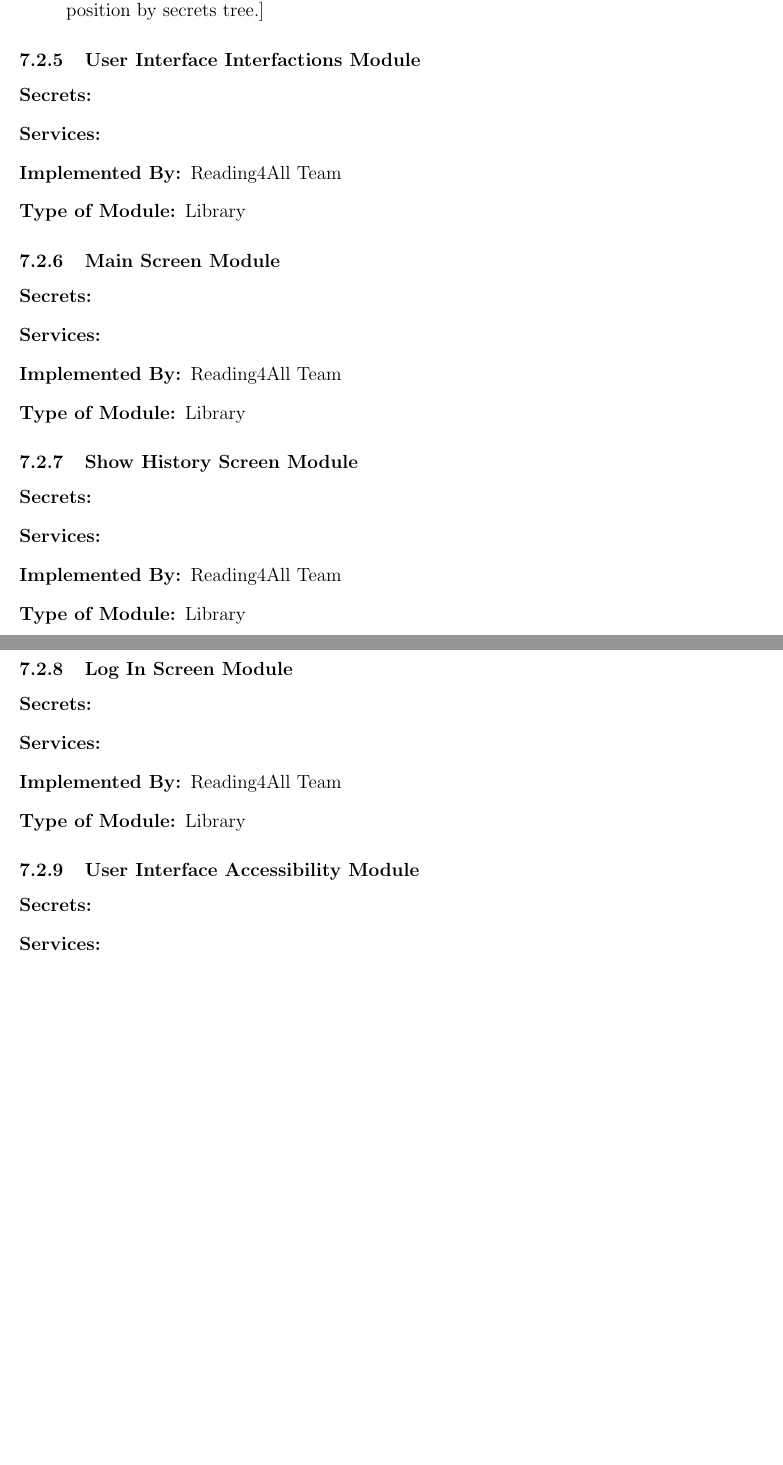
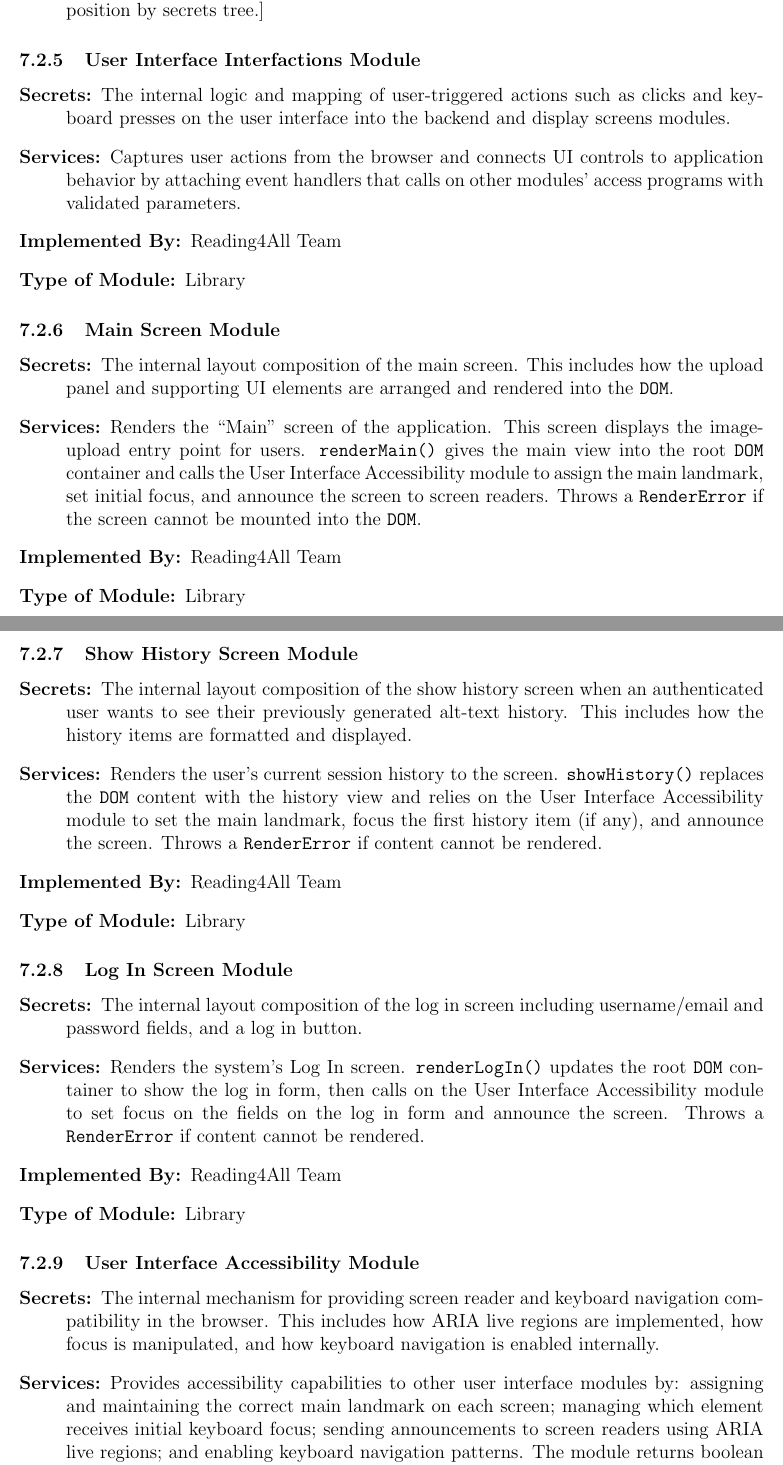
Before and after one commit to 4G06-CAPSTONE-2025/Reading4All, a LaTeX document (docs/Design/SoftArchitecture/MG.tex): two parts of pages 11 and 12 of 19 before the commit and two parts of pages 11 and 12 of 20 after it, joined at a grey line, cut so that both start at the same text, the shorter picture padded with empty space. Compiled offline with pdfLaTeX.

Commit message:
front end module decomposition updated (refs #200)

```diff
--- a/docs/Design/SoftArchitecture/MG.tex
+++ b/docs/Design/SoftArchitecture/MG.tex
@@ -349,8 +349,11 @@ to be implemented.
 \subsubsection{User Interface Interfactions Module}
 \label{mod: uii}
 \begin{description}
-  \item[Secrets:]
-  \item[Services:]
+  \item[Secrets:] The internal logic and mapping of user-triggered actions such as clicks and keyboard presses
+  on the user interface into the backend and display screens modules.
+  \item[Services:] Captures user actions from the browser and connects UI controls to application
+  behavior by attaching event handlers that calls on other modules’ access programs with
+  validated parameters.
   \item[Implemented By:] Reading4All Team
   \item[Type of Module:] Library
 \end{description}
@@ -358,8 +361,12 @@ to be implemented.
 \subsubsection{Main Screen Module}
 \label{mod: msm}
 \begin{description}
-  \item[Secrets:]
-  \item[Services:]
+  \item[Secrets:] The internal layout composition of the main screen.
+  This includes how the upload panel and supporting UI elements are arranged and rendered into the \texttt{DOM}.
+  \item[Services:] Renders the “Main” screen of the application. This screen displays the image-upload entry point for users.
+  \texttt{renderMain()} gives the main view into the root \texttt{DOM} container and calls the User Interface Accessibility module
+  to assign the main landmark, set initial focus, and announce the screen to screen readers. Throws a \texttt{RenderError}
+  if the screen cannot be mounted into the \texttt{DOM}.
   \item[Implemented By:] Reading4All Team
   \item[Type of Module:] Library
 \end{description}
@@ -367,8 +374,12 @@ to be implemented.
 \subsubsection{Show History Screen Module}
 \label{mod: showhm}
 \begin{description}
-  \item[Secrets:]
-  \item[Services:]
+  \item[Secrets:] The internal layout composition of the show history screen when an authenticated user wants to see their
+  previously generated alt-text history. This includes how the history items are formatted and displayed.
+  \item[Services:] Renders the user’s current session history to the screen.
+  \texttt{showHistory()} replaces the \texttt{DOM} content with the history view and relies on the User Interface Accessibility module
+   to set the main landmark, focus the first history item (if any), and announce the screen.
+  Throws a \texttt{RenderError} if content cannot be rendered.
   \item[Implemented By:] Reading4All Team
   \item[Type of Module:] Library
 \end{description}
@@ -376,8 +387,11 @@ to be implemented.
 \subsubsection{Log In Screen Module}
 \label{mod: lis}
 \begin{description}
-  \item[Secrets:]
-  \item[Services:]
+  \item[Secrets:] The internal layout composition of the log in screen including username/email and password fields, and
+  a log in button.
+  \item[Services:] Renders the system’s Log In screen. \texttt{renderLogIn()} updates the root \texttt{DOM} container to show the log in
+  form, then calls on the User Interface Accessibility module to set focus on the fields on the log in form and announce the screen.
+  Throws a \texttt{RenderError} if content cannot be rendered.
   \item[Implemented By:] Reading4All Team
   \item[Type of Module:] Library
 \end{description}
@@ -385,12 +399,17 @@ to be implemented.
 \subsubsection{User Interface Accessibility Module}
 \label{mod: uia}
 \begin{description}
-  \item[Secrets:]
-  \item[Services:]
+  \item[Secrets:] The internal mechanism for providing screen reader and keyboard navigation compatibility in the browser.
+  This includes how ARIA live regions are implemented, how focus is manipulated, and how keyboard navigation is enabled
+  internally.
+  \item[Services:] Provides accessibility capabilities to other user interface modules by: assigning and maintaining
+  the correct main landmark on each screen; managing which element receives initial keyboard focus; sending
+  announcements to screen readers using ARIA live regions; and enabling keyboard navigation patterns. The module returns
+  boolean success flags to its callers, and throws an \texttt{AccessibilityError} if accessibility elements
+  cannot be created or manipulated.
   \item[Implemented By:] Reading4All Team
   \item[Type of Module:] Library
 \end{description}
-
 
 \subsection{Software Decision Modules \label{sdmmain}}
 
```
